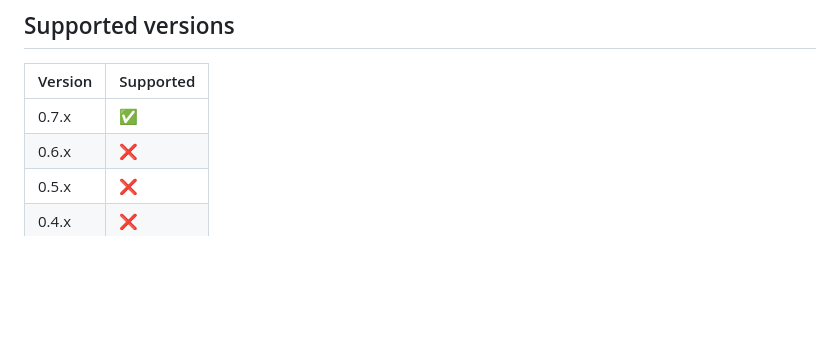
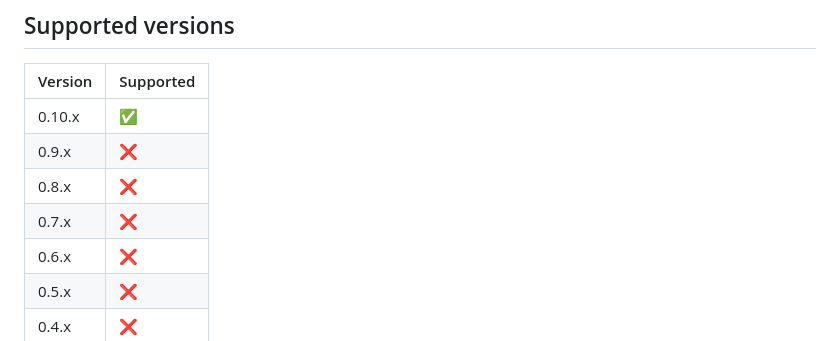
Before and after one commit to iliaal/phpser, a Markdown page: SECURITY.md, the part around the change. Drawn GitHub-style; blank space fills up the shorter version.

```diff
--- a/SECURITY.md
+++ b/SECURITY.md
@@ -272,7 +272,10 @@ Limits:
 
 | Version | Supported          |
 |---------|--------------------|
-| 0.7.x   | :white_check_mark: |
+| 0.10.x  | :white_check_mark: |
+| 0.9.x   | :x:                |
+| 0.8.x   | :x:                |
+| 0.7.x   | :x:                |
 | 0.6.x   | :x:                |
 | 0.5.x   | :x:                |
 | 0.4.x   | :x:                |
```
Also changed, not shown: CHANGELOG.md (+4 -0 lines).
